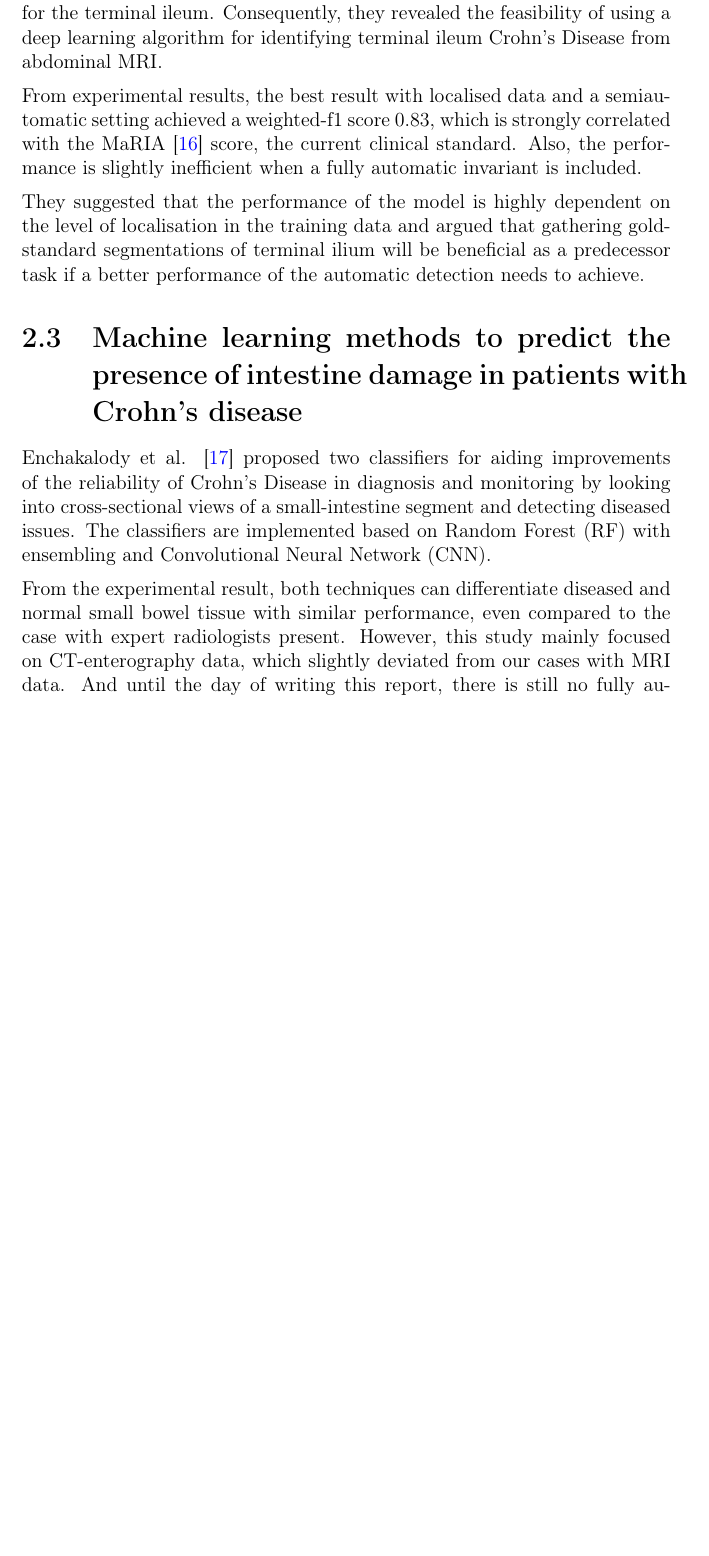
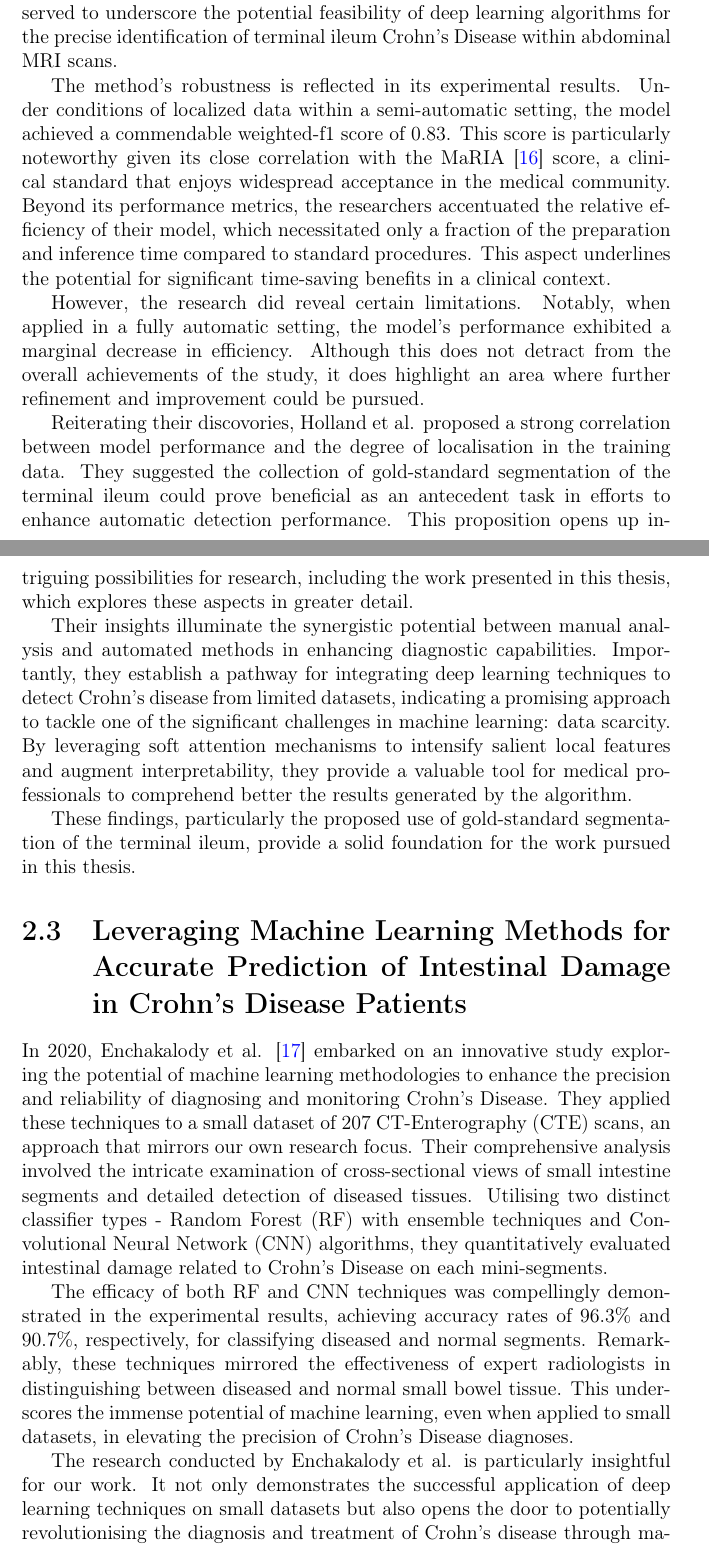
Before and after one commit to frankfanff53/Imperial-FYP, a LaTeX thesis (main.tex, which reads chapters/related-work.tex): part of page 12 of 26 before the commit and two parts of pages 12 and 13 of 28 after it, the two joined at a grey line, cut at the place of the change, the shorter picture padded with empty space. Compiled offline with pdfLaTeX.

Commit message:
Related work part done.

```diff
--- a/chapters/related-work.tex
+++ b/chapters/related-work.tex
@@ -8,14 +11,26 @@ We need to go back to a decade ago to see the initial accomplishments of applyin
 
 \section{Automatic Detection of Bowel Disease with Residual Networks}
-Holland et al. \cite{holland2019automatic} proposed an end-to-end residual network \cite{he2016deep} with a soft attention layer \cite{schlemper2019attention} to automate the detection of Crohn's disease. The detection is not based on any of the semantic segmentation work but only seeking for the terminal ileum. Consequently, they revealed the feasibility of using a deep learning algorithm for identifying terminal ileum Crohn's Disease from abdominal MRI. \medskip
 
-\noindent From experimental results, the best result with localised data and a semiautomatic setting achieved a weighted-f1 score \(0.83\), which is strongly correlated with the MaRIA \cite{rimola2009magnetic} score, the current clinical standard. Also, the performance is slightly inefficient when a fully automatic invariant is included. \medskip
+Building on several years of research in the field, Holland et al. \cite{holland2019automatic} put forth a pioneering approach in 2019 to automate the detection of Crohn's disease from a limited dataset of MRI scans. The authors employed an end-to-end residual network \cite{he2016deep}, equipped by a soft attention layer \cite{schlemper2019attention}. This layer essentially magnified salient local features and added a layer of interpretability, providing a clearer understanding of the analytical process.
 
-\noindent They suggested that the performance of the model is highly dependent on the level of localisation in the training data and argued that gathering gold-standard segmentations of terminal ilium will be beneficial as a predecessor task if a better performance of the automatic detection needs to achieve.
+In a strategic departure from semantic segmentation strategies typically employed, their approach exclusively targets the terminal ileum. This focus served to underscore the potential feasibility of deep learning algorithms for the precise identification of terminal ileum Crohn's Disease within abdominal MRI scans.
 
+The method's robustness is reflected in its experimental results. Under conditions of localized data within a semi-automatic setting, the model achieved a commendable weighted-f1 score of 0.83. This score is particularly noteworthy given its close correlation with the MaRIA \cite{rimola2009magnetic} score, a clinical standard that enjoys widespread acceptance in the medical community. Beyond its performance metrics, the researchers accentuated the relative efficiency of their model, which necessitated only a fraction of the preparation and inference time compared to standard procedures. This aspect underlines the potential for significant time-saving benefits in a clinical context.
 
-\section{Machine learning methods to predict the presence of intestine damage in patients with Crohn’s disease}
+However, the research did reveal certain limitations. Notably, when applied in a fully automatic setting, the model's performance exhibited a marginal decrease in efficiency. Although this does not detract from the overall achievements of the study, it does highlight an area where further refinement and improvement could be pursued.
 
-Enchakalody et al. \cite{enchakalody2020machine} proposed two classifiers for aiding improvements of the reliability of Crohn's Disease in diagnosis and monitoring by looking into cross-sectional views of a small-intestine segment and detecting diseased issues. The classifiers are implemented based on Random Forest (RF) with ensembling and Convolutional Neural Network (CNN). \medskip
+Reiterating their discovories, Holland et al. proposed a strong correlation between model performance and the degree of localisation in the training data. They suggested the collection of gold-standard segmentation of the terminal ileum could prove beneficial as an antecedent task in efforts to enhance automatic detection performance. This proposition opens up intriguing possibilities for research, including the work presented in this thesis, which explores these aspects in greater detail.
 
-\noindent From the experimental result, both techniques can differentiate diseased and normal small bowel tissue with similar performance, even compared to the case with expert radiologists present. However, this study mainly focused on CT-enterography data, which slightly deviated from our cases with MRI data. And until the day of writing this report, there is still no fully automatic approach for diagnosing Crohn's disease on cross-sectional imaging that reaches the level of expert radiologists.
+Their insights illuminate the synergistic potential between manual analysis and automated methods in enhancing diagnostic capabilities. Importantly, they establish a pathway for integrating deep learning techniques to detect Crohn's disease from limited datasets, indicating a promising approach to tackle one of the significant challenges in machine learning: data scarcity. By leveraging soft attention mechanisms to intensify salient local features and augment interpretability, they provide a valuable tool for medical professionals to comprehend better the results generated by the algorithm.
+
+These findings, particularly the proposed use of gold-standard segmentation of the terminal ileum, provide a solid foundation for the work pursued in this thesis.
+
+\section{Leveraging Machine Learning Methods for Accurate Prediction of Intestinal Damage in Crohn's Disease Patients}
+
+In 2020, Enchakalody et al. \cite{enchakalody2020machine} embarked on an innovative study exploring the potential of machine learning methodologies to enhance the precision and reliability of diagnosing and monitoring Crohn's Disease. They applied these techniques to a small dataset of 207 CT-Enterography (CTE) scans, an approach that mirrors our own research focus. Their comprehensive analysis involved the intricate examination of cross-sectional views of small intestine segments and detailed detection of diseased tissues. Utilising two distinct classifier types - Random Forest (RF) with ensemble techniques and Convolutional Neural Network (CNN) algorithms, they quantitatively evaluated intestinal damage related to Crohn's Disease on each mini-segments.
+
+The efficacy of both RF and CNN techniques was compellingly demonstrated in the experimental results, achieving accuracy rates of 96.3\% and 90.7\%, respectively, for classifying diseased and normal segments. Remarkably, these techniques mirrored the effectiveness of expert radiologists in distinguishing between diseased and normal small bowel tissue. This underscores the immense potential of machine learning, even when applied to small datasets, in elevating the precision of Crohn's Disease diagnoses.
+
+The research conducted by Enchakalody et al. is particularly insightful for our work. It not only demonstrates the successful application of deep learning techniques on small datasets but also opens the door to potentially revolutionising the diagnosis and treatment of Crohn's disease through machine learning. It highlights the possibility of a more precise and automated approach to detecting intestinal damage in such patients, a focus that aligns closely with our current research aims.
+
+While it should be noted that this study primarily focused on data derived from CT-Enterography, differing slightly from our focus on MRI data, the methodology and findings offer valuable insights. As of the time of writing this report, despite the progress made, achieving a fully automatic approach for diagnosing Crohn's disease based on cross-sectional imaging that equates to the proficiency of expert radiologists continues to be an exciting area of ongoing research.
```
Also changed, not shown: chapters/abstract.tex (+1 -0 lines), chapters/background.tex (+4 -4 lines), chapters/introduction.tex (+1 -1 lines), ref.bib (+1 -1 lines), main.pdf, chapters/related-work.tex (9 more changed lines).
